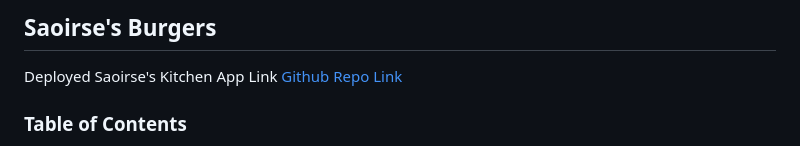
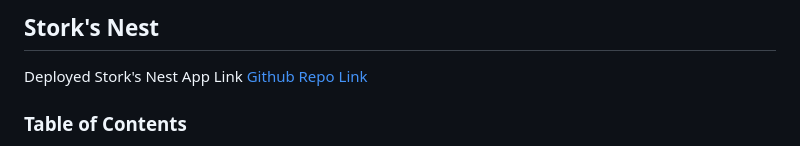
Before and after one commit to sblakedev/PP5, a Markdown page: README.md, the part around the change. Drawn GitHub-style.

Commit message:
Updated app name in Readme

```diff
--- a/README.md
+++ b/README.md
@@ -1,7 +1,7 @@
-## Saoirse's Burgers
+## Stork's Nest
 
 
-Deployed Saoirse's Kitchen App Link
+Deployed Stork's Nest App Link
 [Github Repo Link](https://github.com/sblakedev/Project4)
 
 ### Table of Contents
```
